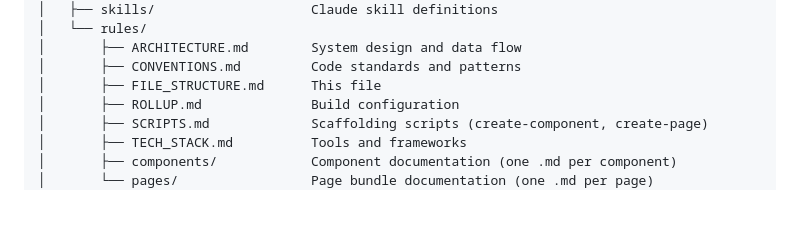
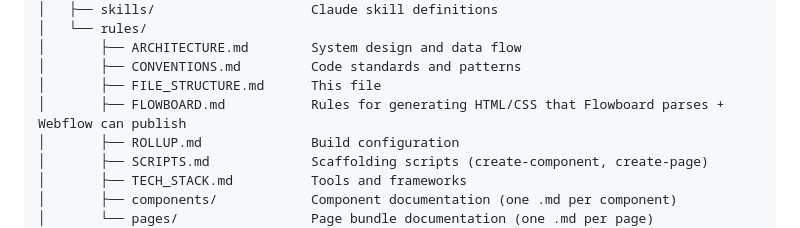
Before and after one commit to wonderup-agency/nickel, a Markdown page: .claude/rules/FILE_STRUCTURE.md, the part around the change. Drawn GitHub-style; blank space fills up the shorter version.

```diff
--- a/.claude/rules/FILE_STRUCTURE.md
+++ b/.claude/rules/FILE_STRUCTURE.md
@@ -32,6 +32,7 @@
 │       ├── ARCHITECTURE.md        System design and data flow
 │       ├── CONVENTIONS.md         Code standards and patterns
 │       ├── FILE_STRUCTURE.md      This file
+│       ├── FLOWBOARD.md           Rules for generating HTML/CSS that Flowboard parses + Webflow can publish
 │       ├── ROLLUP.md              Build configuration
 │       ├── SCRIPTS.md             Scaffolding scripts (create-component, create-page)
 │       ├── TECH_STACK.md          Tools and frameworks
```
Also changed, not shown: .claude/CLAUDE.md (+1 -0 lines), .claude/rules/FLOWBOARD.md (added, +200 -0 lines).
